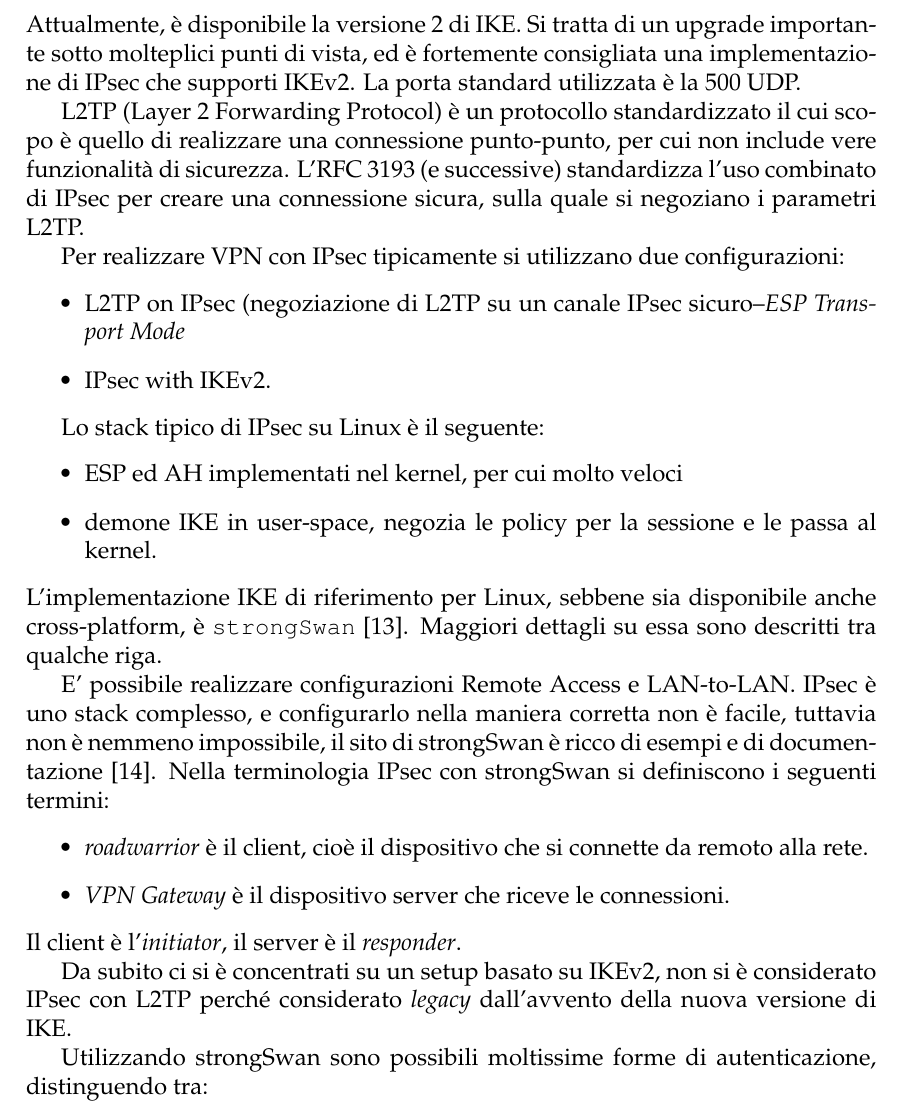
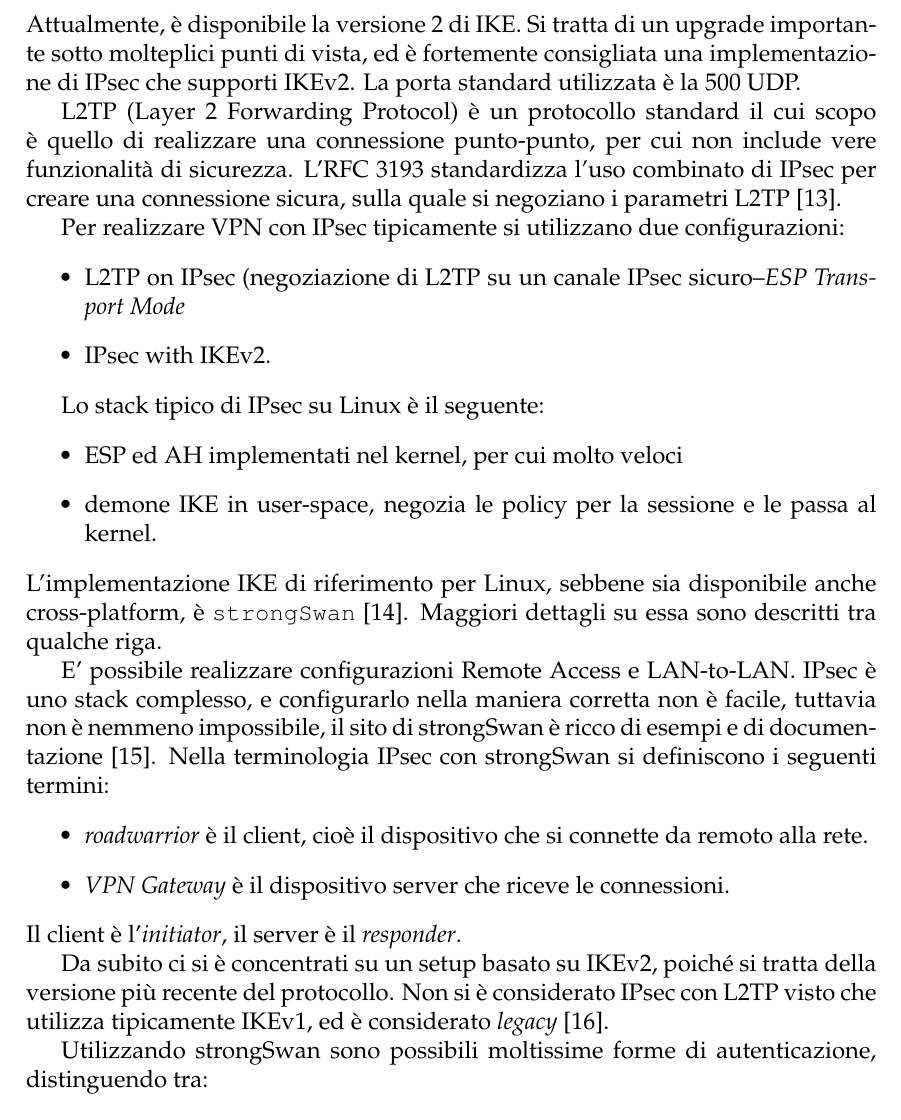
Before and after one commit to nbena/thesis3, a LaTeX thesis (thesis.tex, which reads 02-vpn/03_ipsec.tex): part of page 37 of 130, cut so that both start at the same text. Compiled offline with pdfLaTeX.

Commit message:
review: add two more ref: - one for l2tp/ipsec - one that says it's legacy.

```diff
--- a/02-vpn/03_ipsec.tex
+++ b/02-vpn/03_ipsec.tex
@@ -40,11 +40,11 @@ di vista, ed è fortemente consigliata una implementazione di IPsec che supporti
 La porta standard utilizzata è la 500 UDP.
 
 
-L2TP (Layer 2 Forwarding Protocol) è un protocollo standardizzato il cui scopo è quello
+L2TP (Layer 2 Forwarding Protocol) è un protocollo standard il cui scopo è quello
 di realizzare una connessione punto-punto, per cui non include vere funzionalità
-di sicurezza. L'RFC 3193 (e successive) standardizza l'uso combinato di IPsec per creare una
+di sicurezza. L'RFC 3193 standardizza l'uso combinato di IPsec per creare una
 connessione sicura, sulla quale si negoziano
-i parametri L2TP.
+i parametri L2TP \cite{RFC3193}.
 
 
 Per realizzare VPN con IPsec tipicamente si utilizzano due configurazioni:
@@ -76,8 +76,9 @@ Nella terminologia IPsec con strongSwan si definiscono i seguenti termini:
 Il client è l'\textit{initiator},
 il server è il \textit{responder}.
 
-Da subito ci si è concentrati su un setup basato su IKEv2, non si è considerato IPsec con L2TP
-perché considerato \textit{legacy} dall'avvento della nuova versione di IKE.
+Da subito ci si è concentrati su un setup basato su IKEv2, poiché si tratta della
+versione più recente del protocollo. Non si è considerato IPsec con L2TP
+visto che utilizza tipicamente IKEv1, ed è considerato \textit{legacy} \cite{nordvpn}.
 
 Utilizzando strongSwan sono possibili moltissime forme di autenticazione, distinguendo tra:
 \begin{itemize}
```
Also changed, not shown: bibliography.bib (+19 -0 lines), thesis.pdf.
